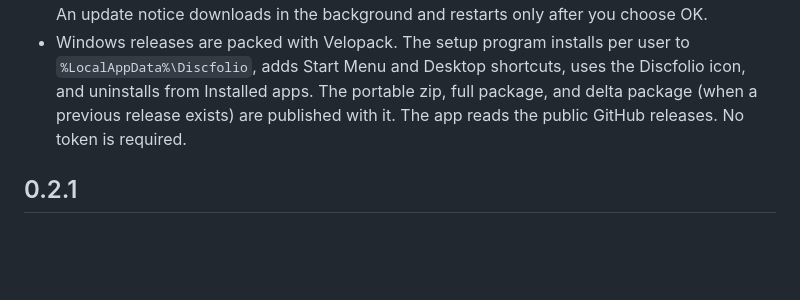
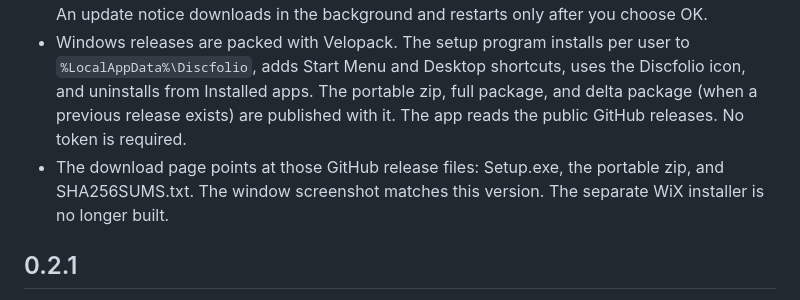
Before and after one commit to EliteLevelSoftware/EliteLevelDiscfolio, a Markdown page: CHANGELOG.md, the part around the change. GitHub-like rendering; blank space fills up the shorter version.

```diff
--- a/CHANGELOG.md
+++ b/CHANGELOG.md
@@ -6,6 +6,7 @@
 - Long titles wrap to two lines on the side card, the hero, and the tiles. The full title is on the tooltip.
 - Settings can check for updates on startup, or check now. The channel is stable or prerelease. An update notice downloads in the background and restarts only after you choose OK.
 - Windows releases are packed with Velopack. The setup program installs per user to `%LocalAppData%\Discfolio`, adds Start Menu and Desktop shortcuts, uses the Discfolio icon, and uninstalls from Installed apps. The portable zip, full package, and delta package (when a previous release exists) are published with it. The app reads the public GitHub releases. No token is required.
+- The download page points at those GitHub release files: Setup.exe, the portable zip, and SHA256SUMS.txt. The window screenshot matches this version. The separate WiX installer is no longer built.
 
 ## 0.2.1
 
```
Also changed, not shown: README.md (+3 -5 lines), docs/RELEASING.md (+4 -5 lines), docs/screenshot.png, 4 other files.
